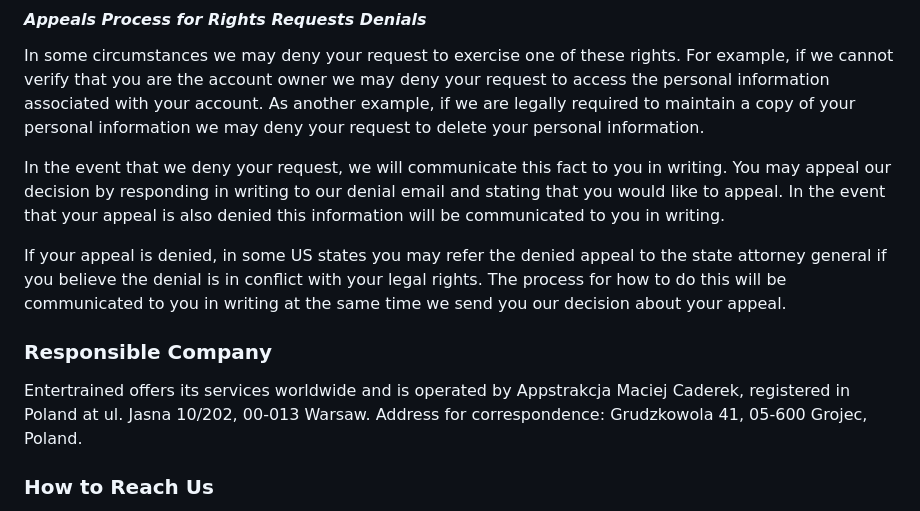
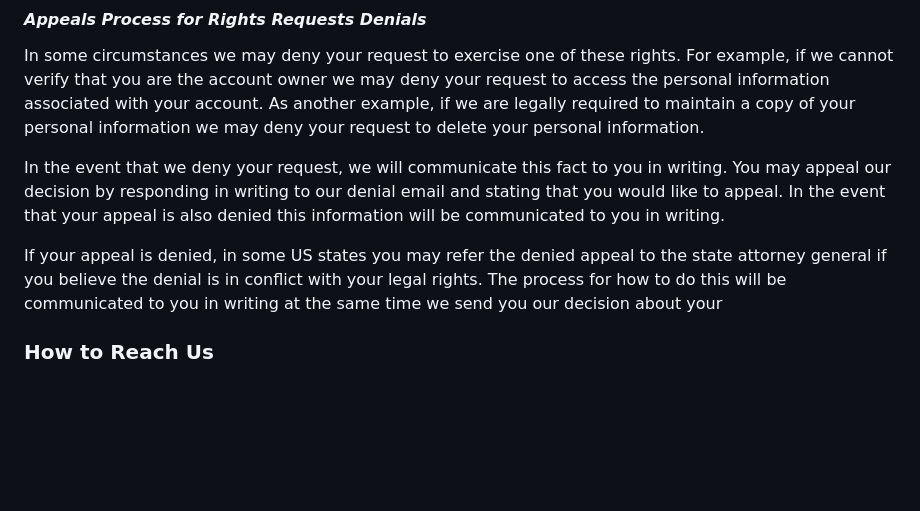
Before and after one commit to entertrained/legal, a Markdown page: src/docs/privacy.md, the part around the change. Rendered like a GitHub page; blank space fills up the shorter version.

```diff
--- a/src/docs/privacy.md
+++ b/src/docs/privacy.md
@@ -212,11 +212,7 @@ In some circumstances we may deny your request to exercise one of these rights.
 
 In the event that we deny your request, we will communicate this fact to you in writing. You may appeal our decision by responding in writing to our denial email and stating that you would like to appeal. In the event that your appeal is also denied this information will be communicated to you in writing.
 
-If your appeal is denied, in some US states you may refer the denied appeal to the state attorney general if you believe the denial is in conflict with your legal rights. The process for how to do this will be communicated to you in writing at the same time we send you our decision about your appeal.
-
-### Responsible Company
-
-Entertrained offers its services worldwide and is operated by Appstrakcja Maciej Caderek, registered in Poland at ul. Jasna 10/202, 00-013 Warsaw. Address for correspondence: Grudzkowola 41, 05-600 Grojec, Poland.
+If your appeal is denied, in some US states you may refer the denied appeal to the state attorney general if you believe the denial is in conflict with your legal rights. The process for how to do this will be communicated to you in writing at the same time we send you our decision about your
 
 ### How to Reach Us
 
```
